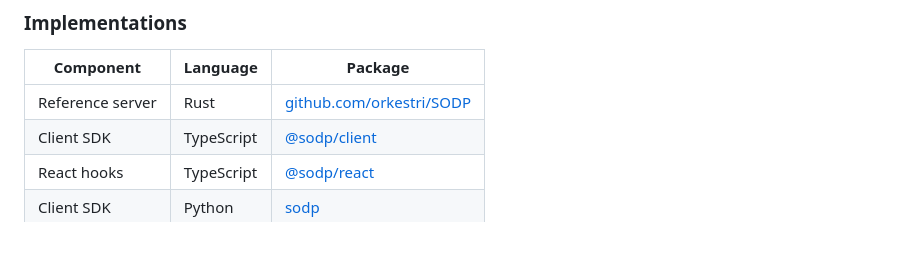
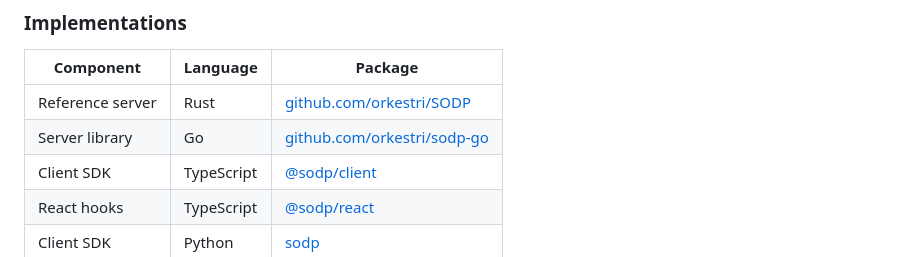
Before and after one commit to orkestri/SODP, a Markdown page: docs/iana/uri-scheme-registration.md, the part around the change. Drawn GitHub-style.

```diff
--- a/docs/iana/uri-scheme-registration.md
+++ b/docs/iana/uri-scheme-registration.md
@@ -118,6 +118,7 @@ IDs 0x0E–0xFF are reserved for future use.
 | Component | Language | Package |
 |-----------|----------|---------|
 | Reference server | Rust | [github.com/orkestri/SODP](https://github.com/orkestri/SODP) |
+| Server library | Go | [github.com/orkestri/sodp-go](https://github.com/orkestri/SODP/tree/master/sodp-go) |
 | Client SDK | TypeScript | [@sodp/client](https://www.npmjs.com/package/@sodp/client) |
 | React hooks | TypeScript | [@sodp/react](https://www.npmjs.com/package/@sodp/react) |
 | Client SDK | Python | [sodp](https://pypi.org/project/sodp/) |
```
Also changed, not shown: SPECIFICATION.md (+13 -0 lines).
